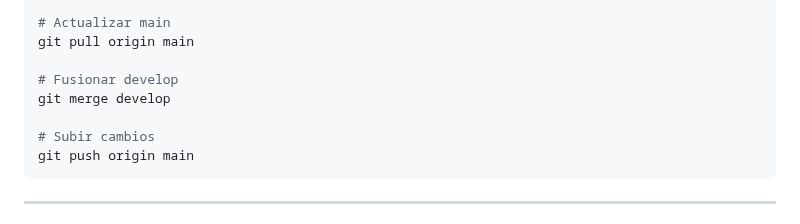
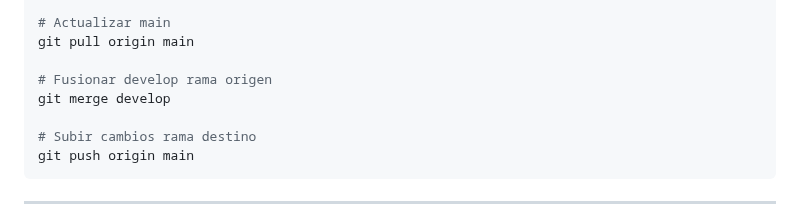
Before and after one commit to inma2709/gitcolaborativo, a Markdown page: README.md, the part around the change. GitHub-like rendering.

Commit message:
subo readme main

````diff
--- a/README.md
+++ b/README.md
@@ -155,10 +155,10 @@ git checkout main
 # Actualizar main
 git pull origin main
 
-# Fusionar develop
+# Fusionar develop rama origen
 git merge develop
 
-# Subir cambios
+# Subir cambios rama destino
 git push origin main
 ```
 
````
